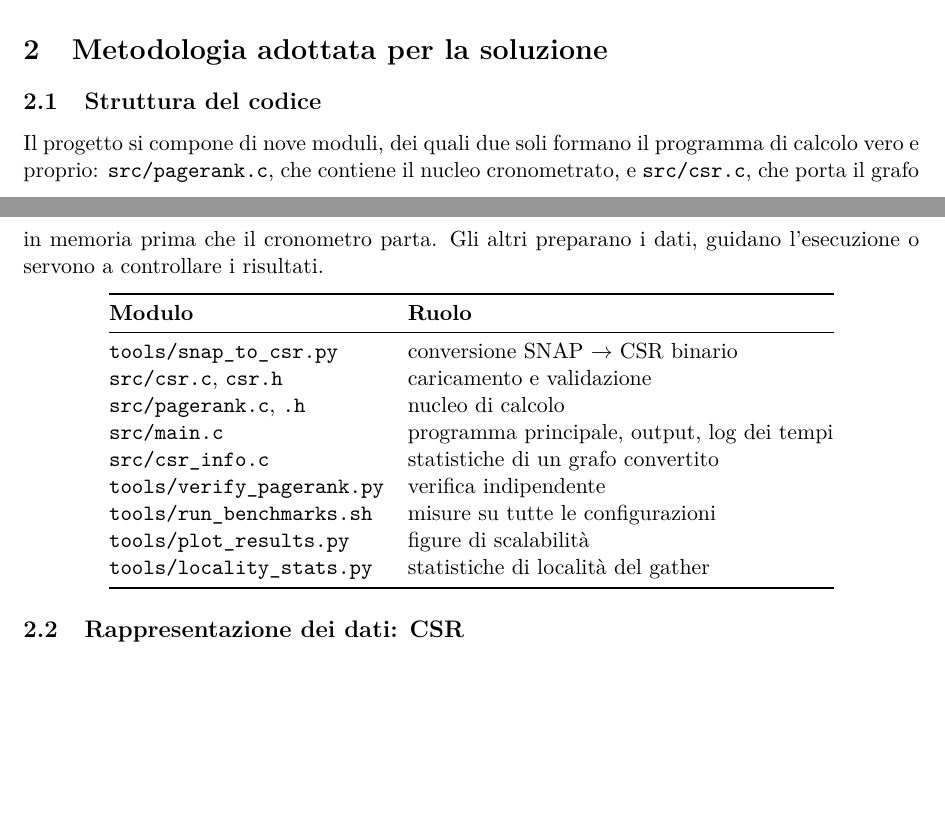
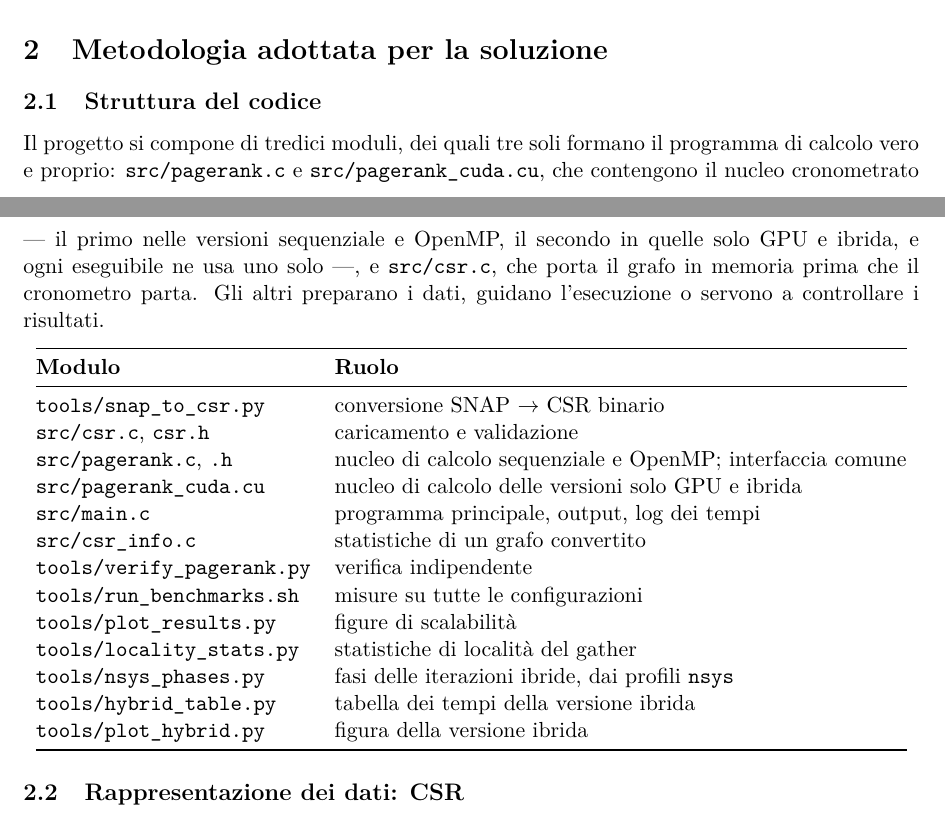
Before and after one commit to EmanueleCecchia/pagerank-openmp-cuda, a LaTeX document (relazione/relazione.tex): two parts of pages 5 and 6 of 22, joined at a grey line, cut so that both start at the same text, the shorter picture padded with empty space. Compiled offline with pdfLaTeX.

Commit message:
Porta nella metodologia i moduli della versione ibrida
La struttura del codice conta ora tredici moduli. Il programma di
calcolo ha due nuclei alternativi, pagerank.c per le versioni
sequenziale e OpenMP e pagerank_cuda.cu per quelle solo GPU e ibrida, e
ogni eseguibile ne usa uno solo; pagerank.h resta l'interfaccia comune.
In tabella entrano anche nsys_phases.py, hybrid_table.py e
plot_hybrid.py.

Nella scelta della precisione cade la previsione che il kernel CUDA
avrebbe richiesto float: resta la motivazione della variante, e il suo
esito si misura nei risultati.

La relazione fino all'implementazione ibrida, esclusa.

```diff
--- a/relazione/relazione.tex
+++ b/relazione/relazione.tex
@@ -291,9 +291,12 @@ necessario distribuire il calcolo su più unità di elaborazione.
 % =====================================================================
 
 \subsection{Struttura del codice}
-Il progetto si compone di nove moduli, dei quali due soli formano il
-programma di calcolo vero e proprio: \texttt{src/pagerank.c}, che contiene il
-nucleo cronometrato, e \texttt{src/csr.c}, che porta il grafo in memoria prima
+Il progetto si compone di tredici moduli, dei quali tre soli formano il
+programma di calcolo vero e proprio: \texttt{src/pagerank.c}
+e \texttt{src/pagerank\_cuda.cu}, che contengono il
+nucleo cronometrato --- il primo nelle versioni sequenziale e OpenMP, il
+secondo in quelle solo GPU e ibrida, e ogni eseguibile ne usa uno solo ---,
+e \texttt{src/csr.c}, che porta il grafo in memoria prima
 che il cronometro parta. Gli altri preparano i dati, guidano l'esecuzione o
 servono a controllare i risultati.
 \begin{center}
@@ -303,13 +306,17 @@ servono a controllare i risultati.
 \midrule
 \texttt{tools/snap\_to\_csr.py}       & conversione SNAP $\to$ CSR binario \\
 \texttt{src/csr.c},\ \texttt{csr.h}   & caricamento e validazione \\
-\texttt{src/pagerank.c},\ \texttt{.h} & nucleo di calcolo \\
+\texttt{src/pagerank.c},\ \texttt{.h} & nucleo di calcolo sequenziale e OpenMP; interfaccia comune \\
+\texttt{src/pagerank\_cuda.cu}        & nucleo di calcolo delle versioni solo GPU e ibrida \\
 \texttt{src/main.c}                   & programma principale, output, log dei tempi \\
 \texttt{src/csr\_info.c}              & statistiche di un grafo convertito \\
 \texttt{tools/verify\_pagerank.py}    & verifica indipendente \\
 \texttt{tools/run\_benchmarks.sh}     & misure su tutte le configurazioni \\
 \texttt{tools/plot\_results.py}       & figure di scalabilità \\
 \texttt{tools/locality\_stats.py}     & statistiche di località del gather \\
+\texttt{tools/nsys\_phases.py}       & fasi delle iterazioni ibride, dai profili \texttt{nsys} \\
+\texttt{tools/hybrid\_table.py}      & tabella dei tempi della versione ibrida \\
+\texttt{tools/plot\_hybrid.py}       & figura della versione ibrida \\
 \bottomrule
 \end{tabular}
 \end{center}
```
Also changed, not shown: relazione/relazione.tex (3 more changed lines).
